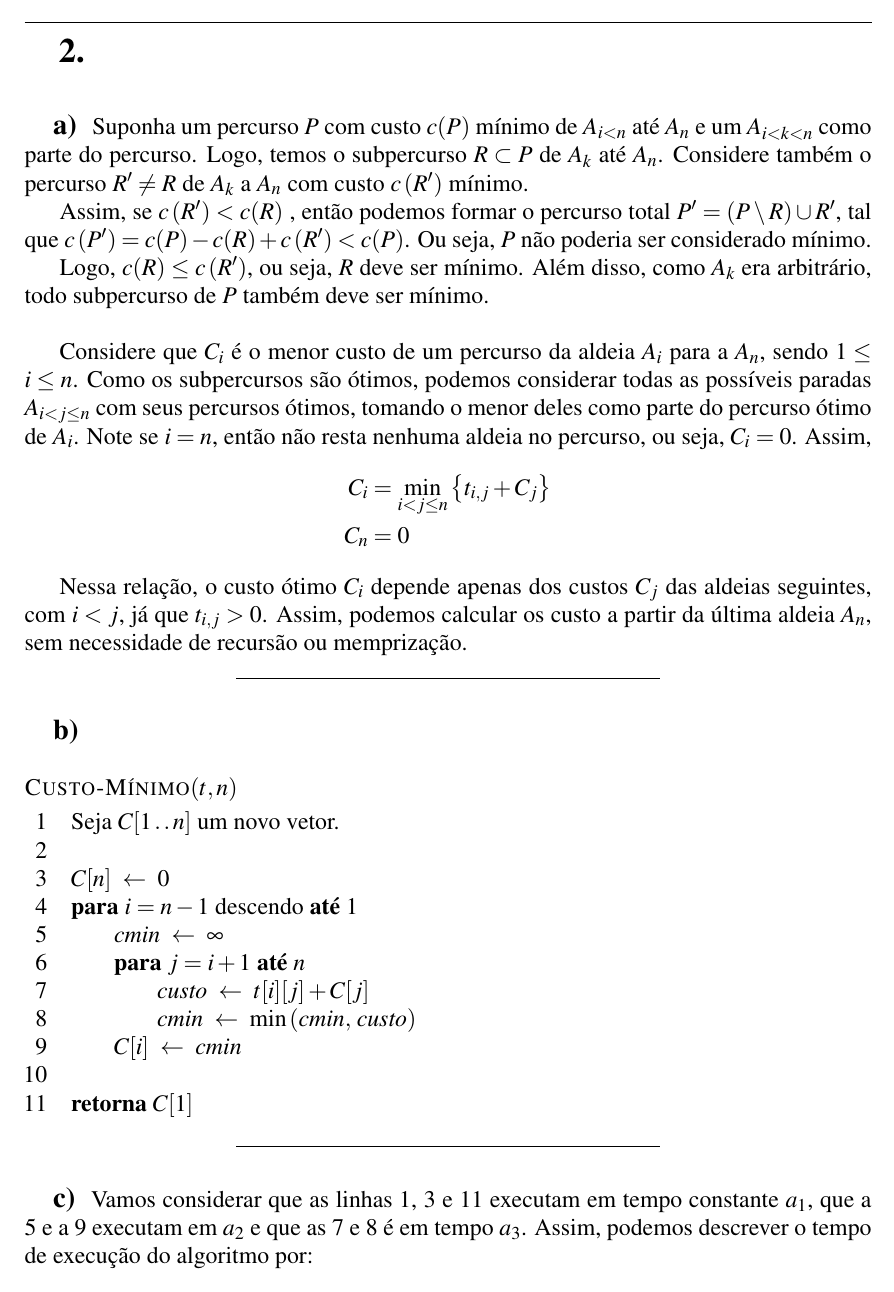
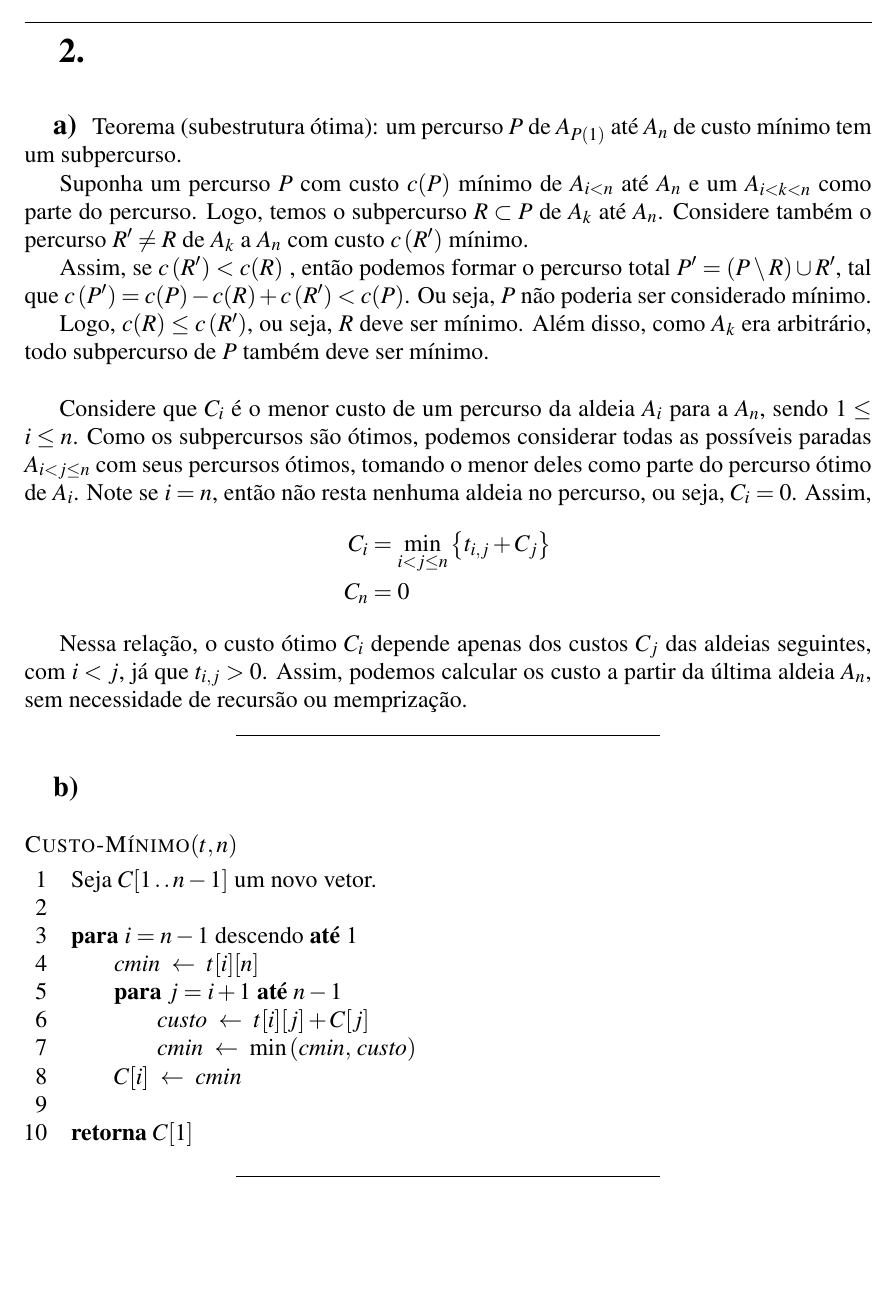
Before and after one commit to marmitar/MC458-Lista-5, a LaTeX document (main.tex, which reads respostas/2.tex): page 2 of 4. Compiled offline with pdfLaTeX.

Commit message:
Prob2 - novo código

```diff
--- a/respostas/2.tex
+++ b/respostas/2.tex
@@ -1,4 +1,6 @@
 \subsection{a} \label{sec:2:a}
+
+Teorema (subestrutura ótima): um percurso $P$ de $A_{P(1)}$ até $A_n$ de custo mínimo tem um subpercurso.
 
 Suponha um percurso $P$ com custo $c(P)$ mínimo de $A_{i < n}$ até $A_n$ e um $A_{i < k < n}$ como parte do percurso. Logo, temos o subpercurso $R \subset P$ de $A_k$ até $A_n$. Considere também o percurso $R' \ne R$ de $A_k$ a $A_n$ com custo $c\left(R'\right)$ mínimo.
 
@@ -21,13 +23,12 @@ Nessa relação, o custo ótimo $C_i$ depende apenas dos custos $C_j$ das aldeia
 
 \begin{codebox}
     \Procname{$\proc{Custo-Mínimo}(t, n)$}
-    \li Seja $C[1 \twodots n]$ um novo vetor. \label{linha:a1:1}
+    \li Seja $C[1 \twodots n - 1]$ um novo vetor. \label{linha:a1:1}
     \li
-    \li $C[n] \gets 0$ \label{linha:a1:2}
     \li \kw{para} $i = n - 1$ descendo \kw{até} $1$ \label{linha:for:1}
         \Do
-    \li     $\id{cmin} \gets \infty$ \label{linha:a2:1}
-    \li     \kw{para} $j = i + 1$ \kw{até} $n$ \label{linha:for:2}
+    \li     $\id{cmin} \gets t[i][n]$ \label{linha:a2:1}
+    \li     \kw{para} $j = i + 1$ \kw{até} $n - 1$ \label{linha:for:2}
             \Do
     \li         $\id{custo} \gets t[i][j] + C[j]$ \label{linha:a3:1}
     \li         $\id{cmin} \gets \min\left(\id{cmin},\, \id{custo}\right)$ \label{linha:a3:2}
@@ -35,19 +36,18 @@ Nessa relação, o custo ótimo $C_i$ depende apenas dos custos $C_j$ das aldeia
     \li     $C[i] \gets \id{cmin}$ \label{linha:a2:2}
         \End
     \li
-    \li \kw{retorna} $C[1]$ \label{linha:a1:3}
+    \li \kw{retorna} $C[1]$ \label{linha:a1:2}
 \end{codebox}
 
 \itemdsep
 \subsection{c}
 
-Vamos considerar que as linhas \ref{linha:a1:1}, \ref{linha:a1:2} e \ref{linha:a1:3} executam em tempo constante $a_1$, que a \ref{linha:a2:1} e a \ref{linha:a2:2} executam em $a_2$ e que as \ref{linha:a3:1} e \ref{linha:a3:2} é em tempo $a_3$. Assim, podemos descrever o tempo de execução do algoritmo por:
-
+Vamos considerar que as linhas \ref{linha:a1:1} e \ref{linha:a1:2} executam em tempo constante $a_1$, que a \ref{linha:a2:1} e a \ref{linha:a2:2} executam em $a_2$ e que \ref{linha:a3:1} e \ref{linha:a3:2} são em tempo $a_3$. Assim, podemos descrever o tempo de execução do algoritmo por:
 \begin{align*}
-    T(n) &= a_1 + \sum_{i = 1}^{n - 1}\left(a_2 + \sum_{j = i + 1}^n a_3\right) \\
-    &= a_1 + a_2 (n - 1) + a_3 \sum_{i = 1}^{n - 1} n - a_3 \sum_{i = 1}^{n - 1} i \\
-    &= a_1 + a_2 n - a_2 + a_3 n (n - 1) - a_3 \frac{n (n - 1)}{2} \\
-    &= \frac{a_3}{2} n^2 + \frac{2 a_2 - a_3}{2} n + a_1 - a_2
+    T(n) &= a_1 + \sum_{i = 1}^{n - 1}\left(a_2 + \sum_{j = i + 1}^{n - 1} a_3\right) \\
+    &= a_1 + a_2 (n - 1) + a_3 \sum_{i = 1}^{n - 1} n - a_3 \sum_{i = 1}^{n - 1} i - a_3 \sum_{i = 1}^{n - 1} 1 \\
+    &= a_1 + a_2 n - a_2 + a_3 n (n - 1) - a_3 \frac{n (n - 1)}{2} - a_3 (n - 1) \\
+    &= \frac{a_3}{2} n^2 + \frac{2 a_2 - 3 a_3}{2} n + a_1 - a_2 + a_3
 \end{align*}
 
 Ou seja, $T(n) \in \Theta\left(n^2\right)$, como requerido. Além disso, o único espaço adicional é do vetor $C$ de tamanho $n$. Então, a complexidade de espaço pode será dada por:
```
